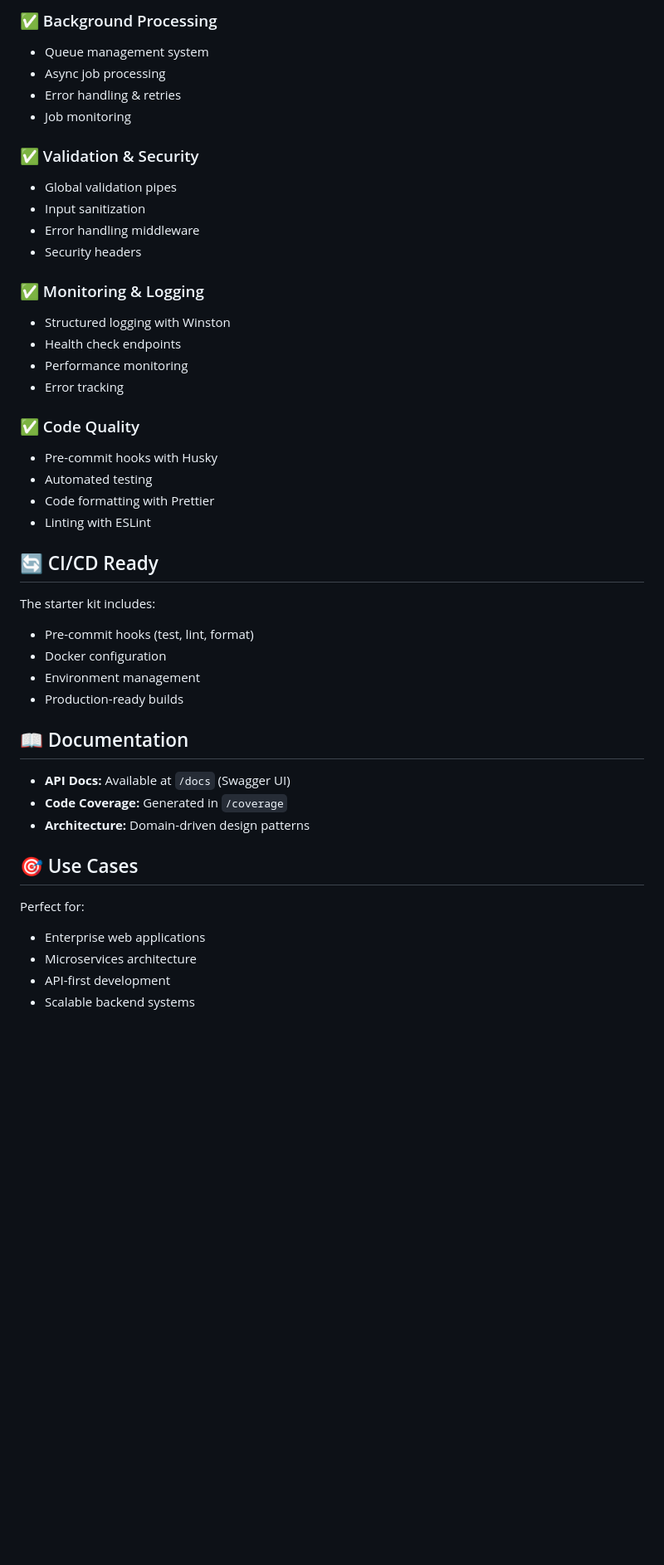
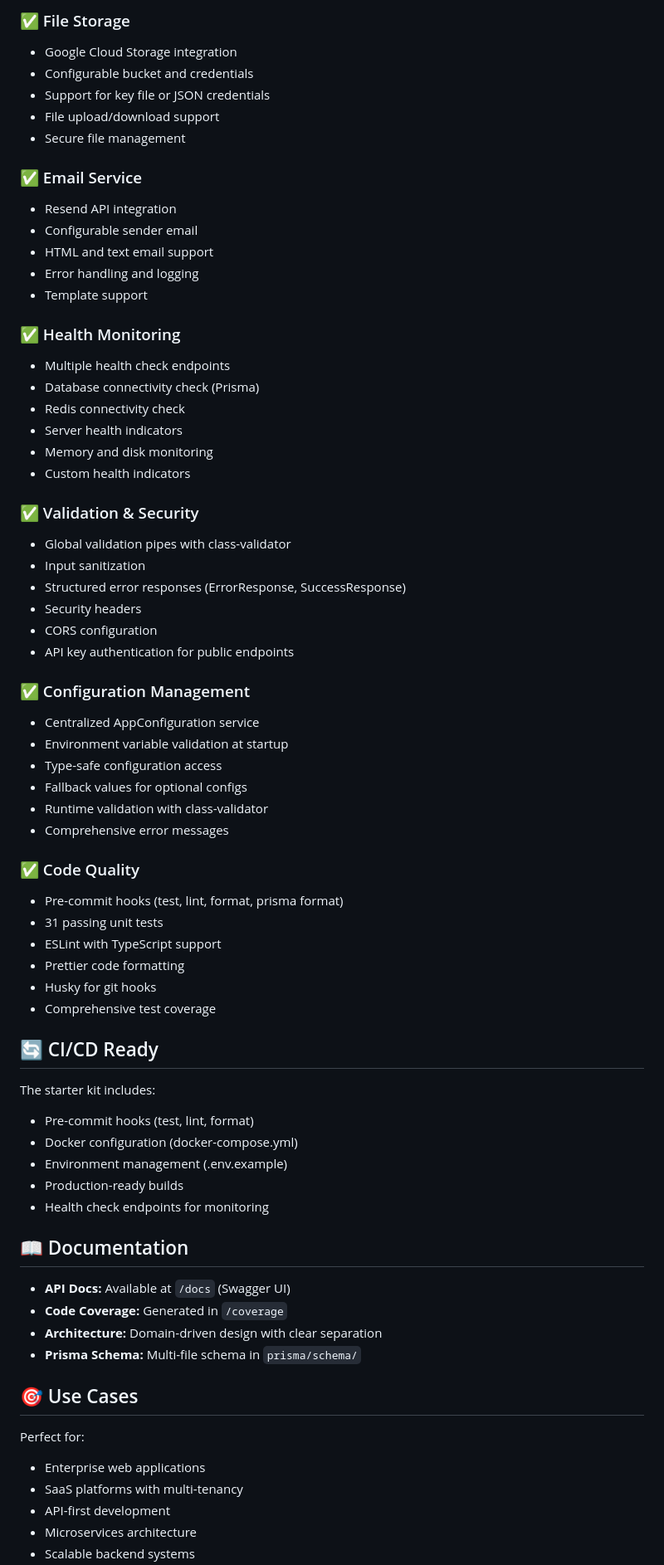
Before and after one commit to georgeijidola/nestjs-enterprise-starter-kit, a Markdown page: README.md, the part around the change printed below. Shown: that part at 83% size. GitHub-like rendering; blank space fills up the shorter version.

```diff
--- a/README.md
+++ b/README.md
@@ -117,46 +207,71 @@ npm run format        # Format code
 
-### ✅ Background Processing
-- Queue management system
-- Async job processing
-- Error handling & retries
-- Job monitoring
+### ✅ File Storage
+- Google Cloud Storage integration
+- Configurable bucket and credentials
+- Support for key file or JSON credentials
+- File upload/download support
+- Secure file management
+
+### ✅ Email Service
+- Resend API integration
+- Configurable sender email
+- HTML and text email support
+- Error handling and logging
+- Template support
+
+### ✅ Health Monitoring
+- Multiple health check endpoints
+- Database connectivity check (Prisma)
+- Redis connectivity check
+- Server health indicators
+- Memory and disk monitoring
+- Custom health indicators
 
 ### ✅ Validation & Security
-- Global validation pipes
+- Global validation pipes with class-validator
 - Input sanitization
-- Error handling middleware
+- Structured error responses (ErrorResponse, SuccessResponse)
 - Security headers
+- CORS configuration
+- API key authentication for public endpoints
 
-### ✅ Monitoring & Logging
-- Structured logging with Winston
-- Health check endpoints
-- Performance monitoring
-- Error tracking
+### ✅ Configuration Management
+- Centralized AppConfiguration service
+- Environment variable validation at startup
+- Type-safe configuration access
+- Fallback values for optional configs
+- Runtime validation with class-validator
+- Comprehensive error messages
 
 ### ✅ Code Quality
-- Pre-commit hooks with Husky
-- Automated testing
-- Code formatting with Prettier
-- Linting with ESLint
+- Pre-commit hooks (test, lint, format, prisma format)
+- 31 passing unit tests
+- ESLint with TypeScript support
+- Prettier code formatting
+- Husky for git hooks
+- Comprehensive test coverage
 
 ## 🔄 CI/CD Ready
 
 The starter kit includes:
 - Pre-commit hooks (test, lint, format)
-- Docker configuration
-- Environment management
+- Docker configuration (docker-compose.yml)
+- Environment management (.env.example)
 - Production-ready builds
+- Health check endpoints for monitoring
 
 ## 📖 Documentation
 
 - **API Docs:** Available at `/docs` (Swagger UI)
 - **Code Coverage:** Generated in `/coverage`
-- **Architecture:** Domain-driven design patterns
+- **Architecture:** Domain-driven design with clear separation
+- **Prisma Schema:** Multi-file schema in `prisma/schema/`
 
 ## 🎯 Use Cases
 
 Perfect for:
 - Enterprise web applications
+- SaaS platforms with multi-tenancy
+- API-first development
 - Microservices architecture
-- API-first development
 - Scalable backend systems
```
Also changed, not shown: other parts of README.md (+175 -42 lines).
